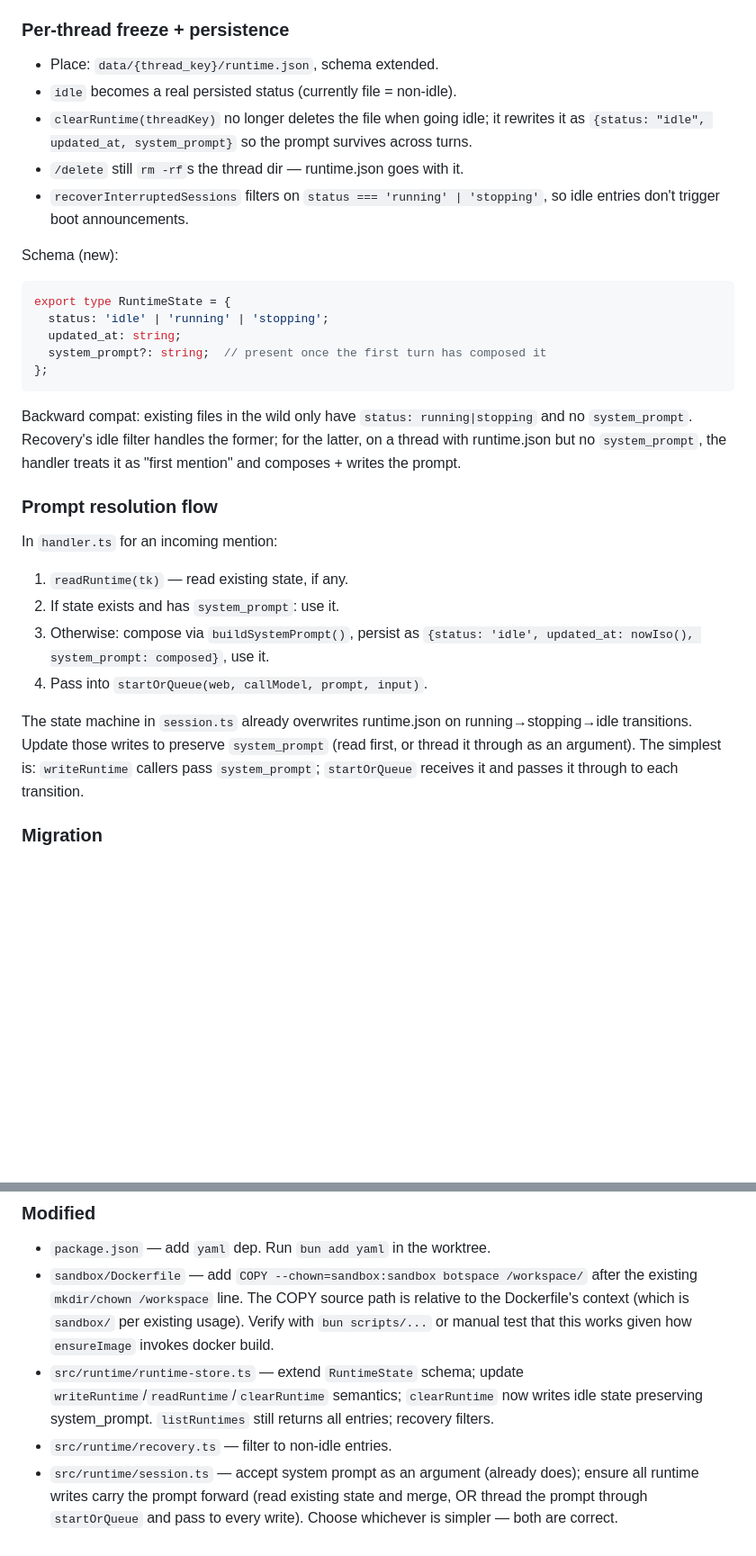
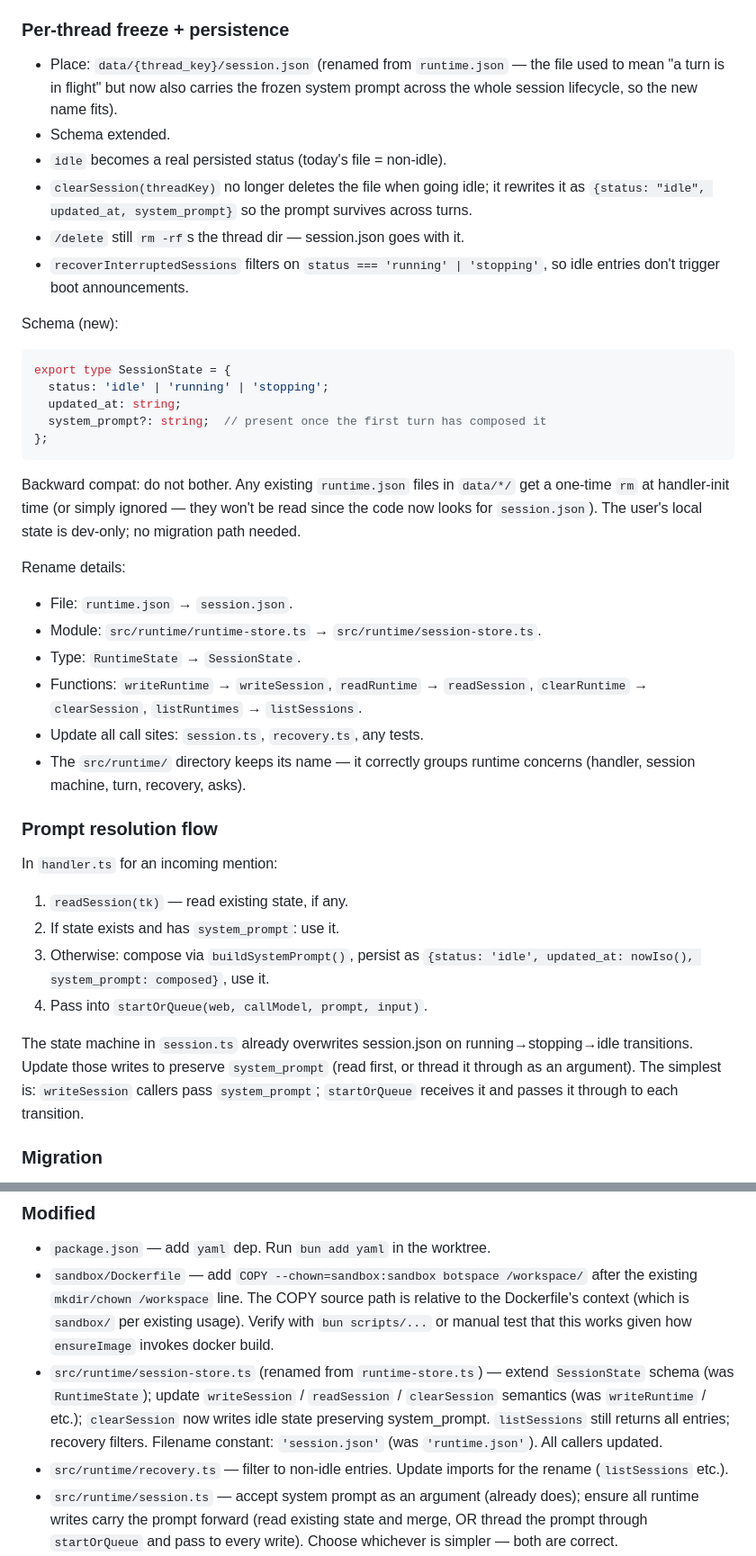
Before and after one commit to eladb/agenta, a Markdown page: specs/skills-botspace.md, 2 parts joined by grey strips. Shown at 90% size. Drawn GitHub-style; blank space fills up the shorter version.

Commit message:
spec: rename runtime.json → session.json
The file used to mean "a turn is in flight" so runtime.json was apt. With
the skills feature it now carries the frozen system prompt across the
whole session lifecycle (idle included), so session.json fits better.

Includes module rename (runtime-store.ts → session-store.ts), type
(RuntimeState → SessionState), and the four functions. No backward-compat
shim — dev-only state.

Co-Authored-By: Claude Opus 4.7 (1M context) <noreply@anthropic.com>

````diff
--- a/specs/skills-botspace.md
+++ b/specs/skills-botspace.md
@@ -103,44 +103,57 @@ emit an empty array — keeps the prompt clean for skill-less bots).
 
 ### Per-thread freeze + persistence
 
-- Place: `data/{thread_key}/runtime.json`, schema extended.
-- `idle` becomes a real persisted status (currently file = non-idle).
-- `clearRuntime(threadKey)` no longer deletes the file when going idle; it
+- Place: `data/{thread_key}/session.json` (renamed from `runtime.json` — the
+  file used to mean "a turn is in flight" but now also carries the frozen
+  system prompt across the whole session lifecycle, so the new name fits).
+- Schema extended.
+- `idle` becomes a real persisted status (today's file = non-idle).
+- `clearSession(threadKey)` no longer deletes the file when going idle; it
   rewrites it as `{status: "idle", updated_at, system_prompt}` so the prompt
   survives across turns.
-- `/delete` still `rm -rf`s the thread dir — runtime.json goes with it.
+- `/delete` still `rm -rf`s the thread dir — session.json goes with it.
 - `recoverInterruptedSessions` filters on `status === 'running' | 'stopping'`,
   so idle entries don't trigger boot announcements.
 
 Schema (new):
 
 ```ts
-export type RuntimeState = {
+export type SessionState = {
   status: 'idle' | 'running' | 'stopping';
   updated_at: string;
   system_prompt?: string;  // present once the first turn has composed it
 };
 ```
 
-Backward compat: existing files in the wild only have `status:
-running|stopping` and no `system_prompt`. Recovery's idle filter handles the
-former; for the latter, on a thread with runtime.json but no `system_prompt`,
-the handler treats it as "first mention" and composes + writes the prompt.
+Backward compat: do not bother. Any existing `runtime.json` files in
+`data/*/` get a one-time `rm` at handler-init time (or simply ignored — they
+won't be read since the code now looks for `session.json`). The user's local
+state is dev-only; no migration path needed.
+
+Rename details:
+- File: `runtime.json` → `session.json`.
+- Module: `src/runtime/runtime-store.ts` → `src/runtime/session-store.ts`.
+- Type: `RuntimeState` → `SessionState`.
+- Functions: `writeRuntime` → `writeSession`, `readRuntime` → `readSession`,
+  `clearRuntime` → `clearSession`, `listRuntimes` → `listSessions`.
+- Update all call sites: `session.ts`, `recovery.ts`, any tests.
+- The `src/runtime/` directory keeps its name — it correctly groups runtime
+  concerns (handler, session machine, turn, recovery, asks).
 
 ### Prompt resolution flow
 
 In `handler.ts` for an incoming mention:
 
-1. `readRuntime(tk)` — read existing state, if any.
+1. `readSession(tk)` — read existing state, if any.
 2. If state exists and has `system_prompt`: use it.
 3. Otherwise: compose via `buildSystemPrompt()`, persist as
    `{status: 'idle', updated_at: nowIso(), system_prompt: composed}`, use it.
 4. Pass into `startOrQueue(web, callModel, prompt, input)`.
 
-The state machine in `session.ts` already overwrites runtime.json on
+The state machine in `session.ts` already overwrites session.json on
 running→stopping→idle transitions. Update those writes to preserve
 `system_prompt` (read first, or thread it through as an argument). The
-simplest is: `writeRuntime` callers pass `system_prompt`; `startOrQueue`
+simplest is: `writeSession` callers pass `system_prompt`; `startOrQueue`
 receives it and passes it through to each transition.
 
 ### Migration
@@ -191,11 +204,15 @@ to be long or perfect — its job is to be a load-target for tests.
   source path is relative to the Dockerfile's context (which is
   `sandbox/` per existing usage). Verify with `bun scripts/...` or manual
   test that this works given how `ensureImage` invokes docker build.
-- `src/runtime/runtime-store.ts` — extend `RuntimeState` schema; update
-  `writeRuntime`/`readRuntime`/`clearRuntime` semantics; `clearRuntime` now
-  writes idle state preserving system_prompt. `listRuntimes` still returns
-  all entries; recovery filters.
-- `src/runtime/recovery.ts` — filter to non-idle entries.
+- `src/runtime/session-store.ts` (renamed from `runtime-store.ts`) — extend
+  `SessionState` schema (was `RuntimeState`); update `writeSession` /
+  `readSession` / `clearSession` semantics (was `writeRuntime` / etc.);
+  `clearSession` now writes idle state preserving system_prompt.
+  `listSessions` still returns all entries; recovery filters.
+  Filename constant: `'session.json'` (was `'runtime.json'`). All callers
+  updated.
+- `src/runtime/recovery.ts` — filter to non-idle entries. Update imports
+  for the rename (`listSessions` etc.).
 - `src/runtime/session.ts` — accept system prompt as an argument (already
   does); ensure all runtime writes carry the prompt forward (read existing
   state and merge, OR thread the prompt through `startOrQueue` and pass to
````
Also changed, not shown: other parts of specs/skills-botspace.md (+7 -6 lines).
